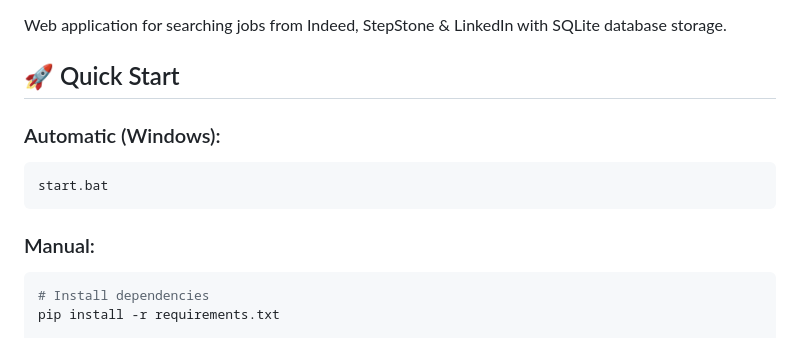
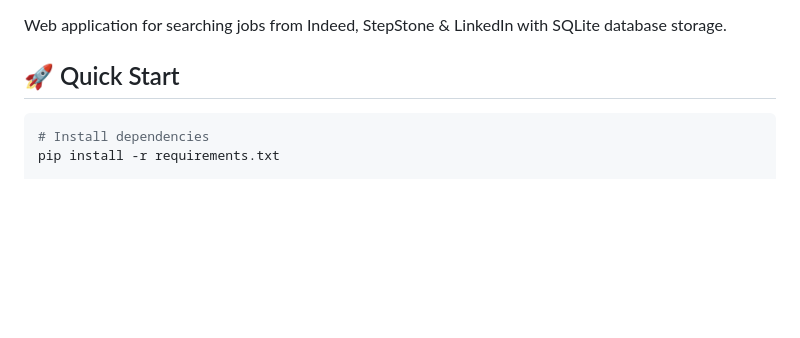
Before and after one commit to BurnisDenys/Job-Parser-Website, a Markdown page: README.md, the part around the change. Drawn GitHub-style; blank space fills up the shorter version.

````diff
--- a/README.md
+++ b/README.md
@@ -4,12 +4,6 @@ Web application for searching jobs from Indeed, StepStone & LinkedIn with SQLite
 
 ## 🚀 Quick Start
 
-### Automatic (Windows):
-```bash
-start.bat
-```
-
-### Manual:
 ```bash
 # Install dependencies
 pip install -r requirements.txt
````
